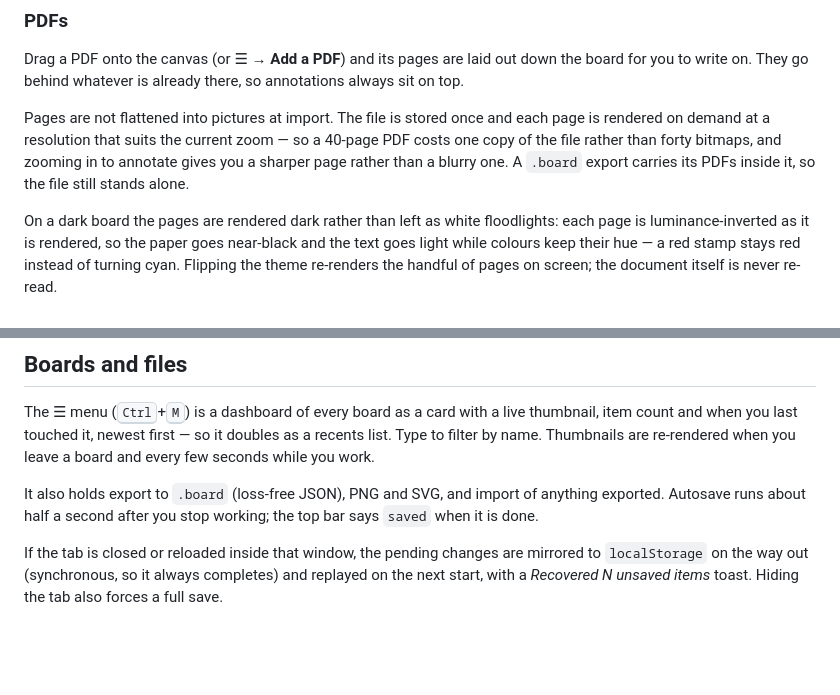
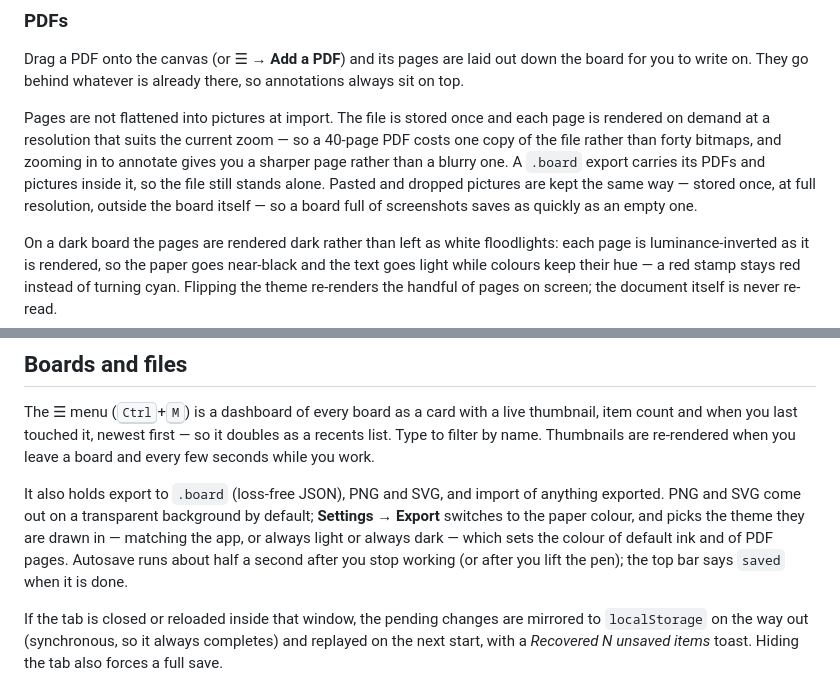
Before and after one commit to JammingDino/draw-plan-order, a Markdown page: README.md, 2 parts joined by grey strips. Rendered like a GitHub page; blank space fills up the shorter version.

Commit message:
Describe export settings and picture storage in the README
Co-Authored-By: Claude Opus 5.5 <noreply@anthropic.com>

```diff
--- a/README.md
+++ b/README.md
@@ -92,7 +92,10 @@ Pages are not flattened into pictures at import. The file is stored once and
 each page is rendered on demand at a resolution that suits the current zoom —
 so a 40-page PDF costs one copy of the file rather than forty bitmaps, and
 zooming in to annotate gives you a sharper page rather than a blurry one. A
-`.board` export carries its PDFs inside it, so the file still stands alone.
+`.board` export carries its PDFs and pictures inside it, so the file still
+stands alone. Pasted and dropped pictures are kept the same way — stored once,
+at full resolution, outside the board itself — so a board full of screenshots
+saves as quickly as an empty one.
 
 On a dark board the pages are rendered dark rather than left as white
 floodlights: each page is luminance-inverted as it is rendered, so the paper
@@ -130,8 +133,12 @@ first — so it doubles as a recents list. Type to filter by name. Thumbnails
 are re-rendered when you leave a board and every few seconds while you work.
 
 It also holds export to `.board` (loss-free JSON), PNG and SVG, and import of
-anything exported. Autosave runs about half a second
-after you stop working; the top bar says `saved` when it is done.
+anything exported. PNG and SVG come out on a transparent background by
+default; **Settings → Export** switches to the paper colour, and picks the
+theme they are drawn in — matching the app, or always light or always dark —
+which sets the colour of default ink and of PDF pages. Autosave runs about
+half a second after you stop working (or after you lift the pen); the top bar
+says `saved` when it is done.
 
 If the tab is closed or reloaded inside that window, the pending changes are
 mirrored to `localStorage` on the way out (synchronous, so it always
```
